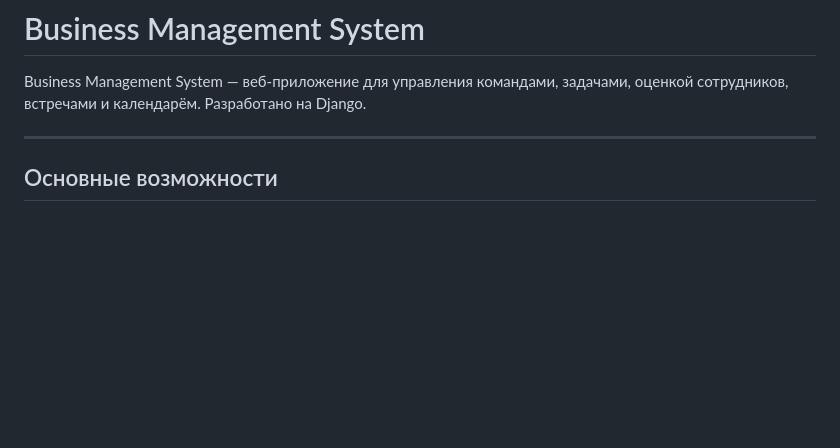
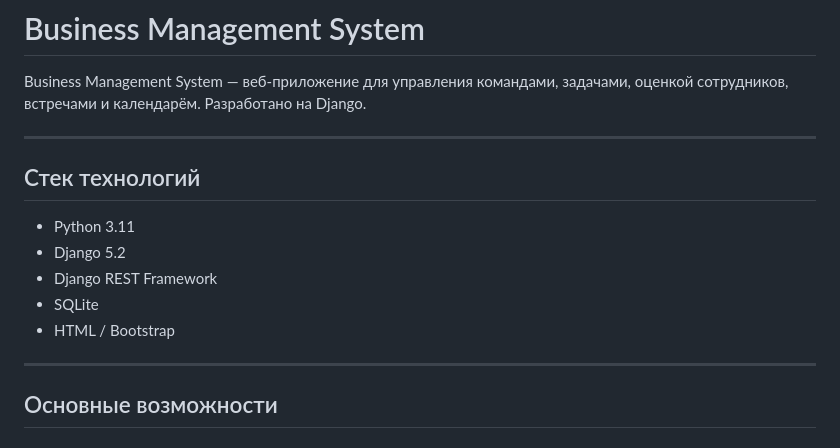
Before and after one commit to DumpishSad/Management-System, a Markdown page: README.md, the part around the change. Drawn GitHub-style; blank space fills up the shorter version.

```diff
--- a/README.md
+++ b/README.md
@@ -1,6 +1,16 @@
 # Business Management System
 
 Business Management System — веб-приложение для управления командами, задачами, оценкой сотрудников, встречами и календарём. Разработано на Django.
+
+---
+
+## Стек технологий
+
+- Python 3.11
+- Django 5.2
+- Django REST Framework
+- SQLite
+- HTML / Bootstrap
 
 ---
 
```
